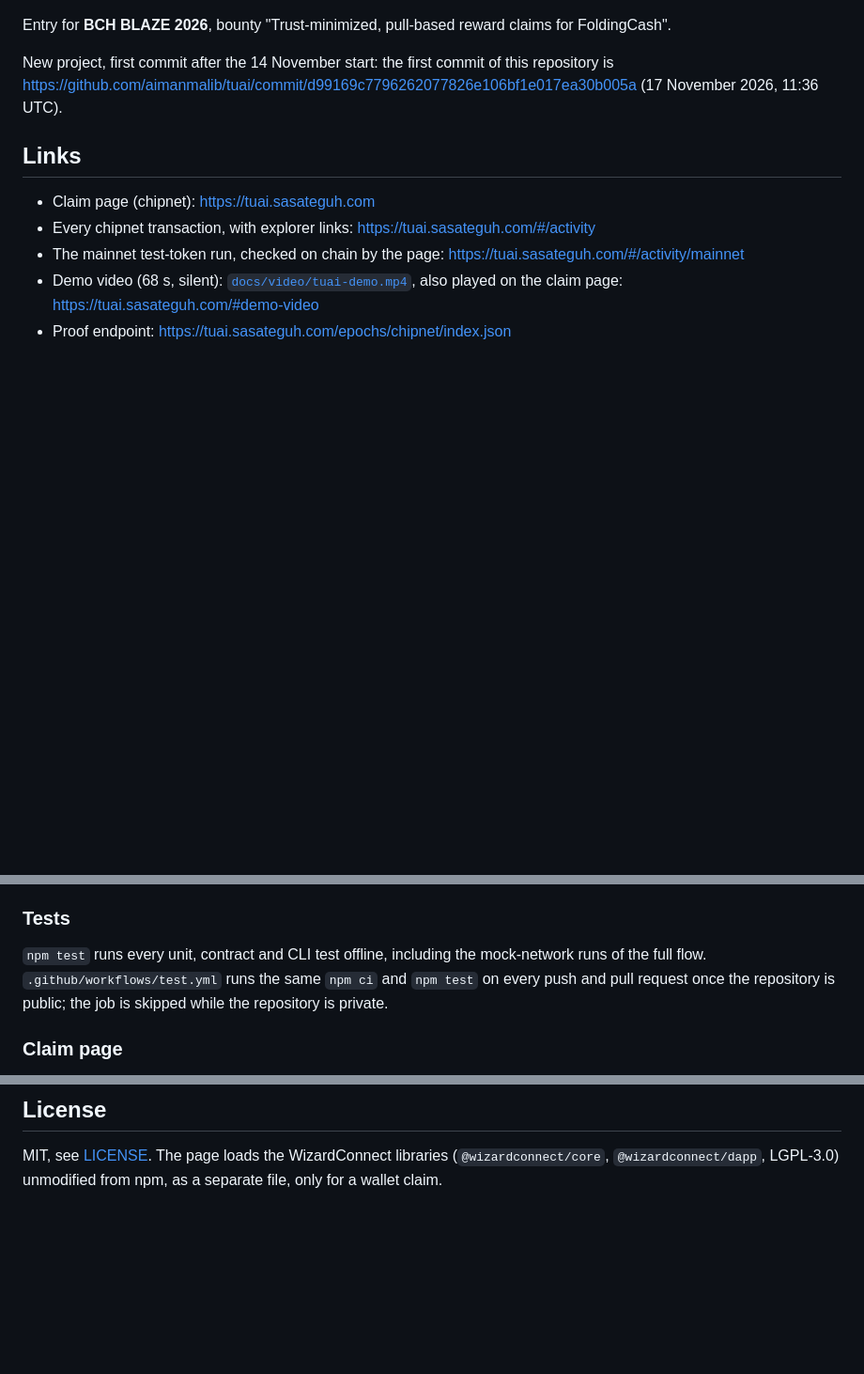
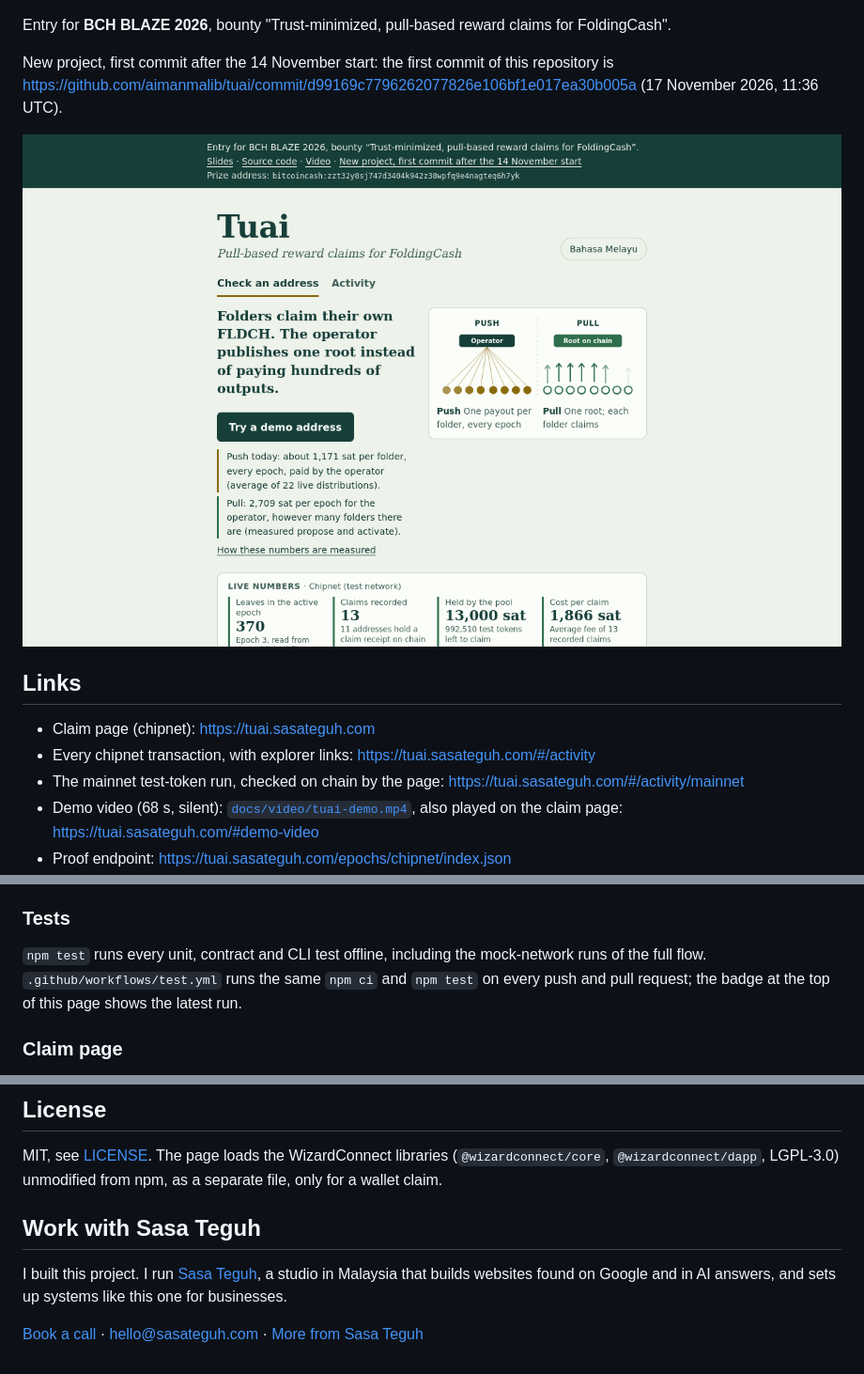
Before and after one commit to aimanmalib/tuai, a Markdown page: README.md, 3 parts joined by grey strips. Shown at 94% size. Drawn GitHub-style; pictures changed too: docs/img/home.png (added); blank space fills up the shorter version.

```diff
--- a/README.md
+++ b/README.md
@@ -5,6 +11,8 @@
 Entry for **BCH BLAZE 2026**, bounty "Trust-minimized, pull-based reward claims for FoldingCash".
 
 New project, first commit after the 14 November start: the first commit of this repository is <https://github.com/aimanmalib/tuai/commit/d99169c7796262077826e106bf1e017ea30b005a> (17 November 2026, 11:36 UTC).
+
+![The claim page: push next to pull with the cost of each, the Try a demo address button and the live numbers read from chipnet](docs/img/home.png)
 
 ## Links
 
@@ -230,8 +238,8 @@ Other scripts: `npm run vectors` (test vectors), `npm run contracts` (compile `c
 ### Tests
 
 `npm test` runs every unit, contract and CLI test offline, including the mock-network runs of the full flow.
-`.github/workflows/test.yml` runs the same `npm ci` and `npm test` on every push and pull request once the repository
-is public; the job is skipped while the repository is private.
+`.github/workflows/test.yml` runs the same `npm ci` and `npm test` on every push and pull request; the badge at the
+top of this page shows the latest run.
 
 ### Claim page
 
@@ -370,3 +378,9 @@ On-chain measurements in `docs/MEASURED.md` come from transactions the tools in
 
 MIT, see [LICENSE](LICENSE). The page loads the WizardConnect libraries (`@wizardconnect/core`,
 `@wizardconnect/dapp`, LGPL-3.0) unmodified from npm, as a separate file, only for a wallet claim.
+
+## Work with Sasa Teguh
+
+I built this project. I run [Sasa Teguh](https://sasateguh.com), a studio in Malaysia that builds websites found on Google and in AI answers, and sets up systems like this one for businesses.
+
+[Book a call](https://sasateguh.com/book) · hello@sasateguh.com · [More from Sasa Teguh](https://github.com/sasateguh)
```
Also changed, not shown: other parts of README.md (+8 -2 lines), README.ms.md (added, +96 -0 lines), 1 other file.
